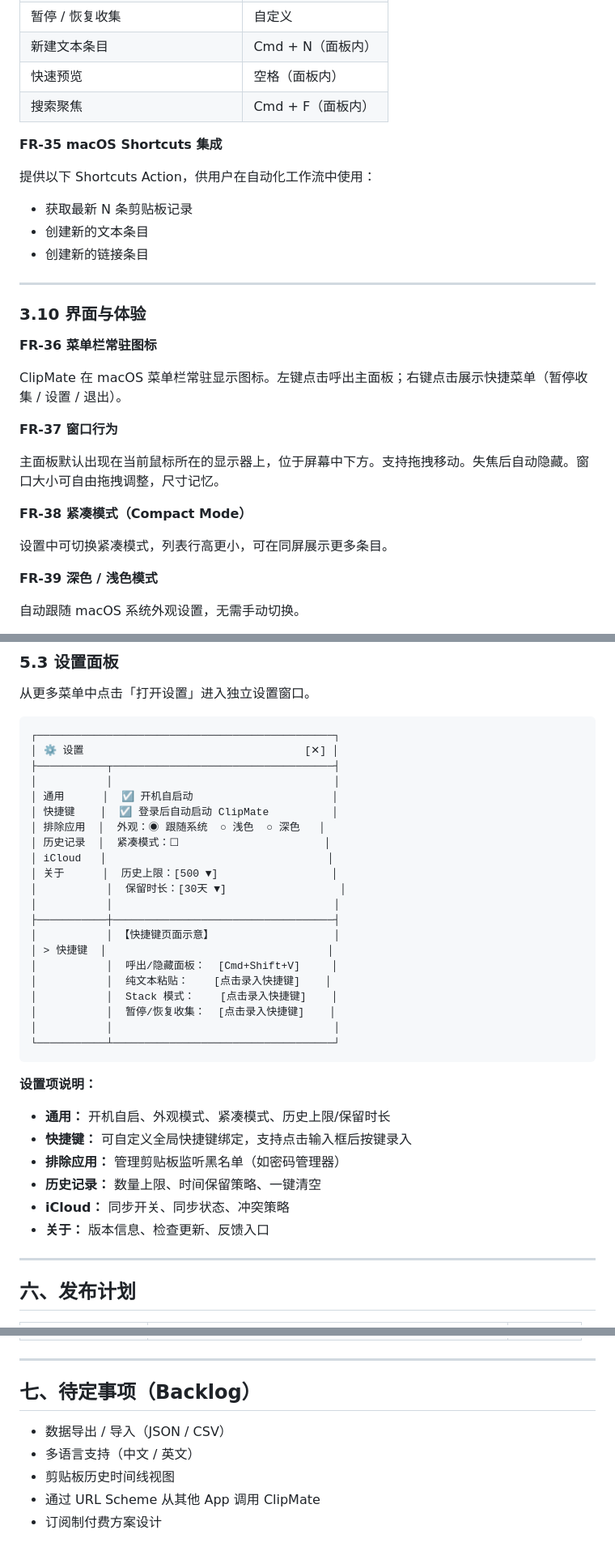
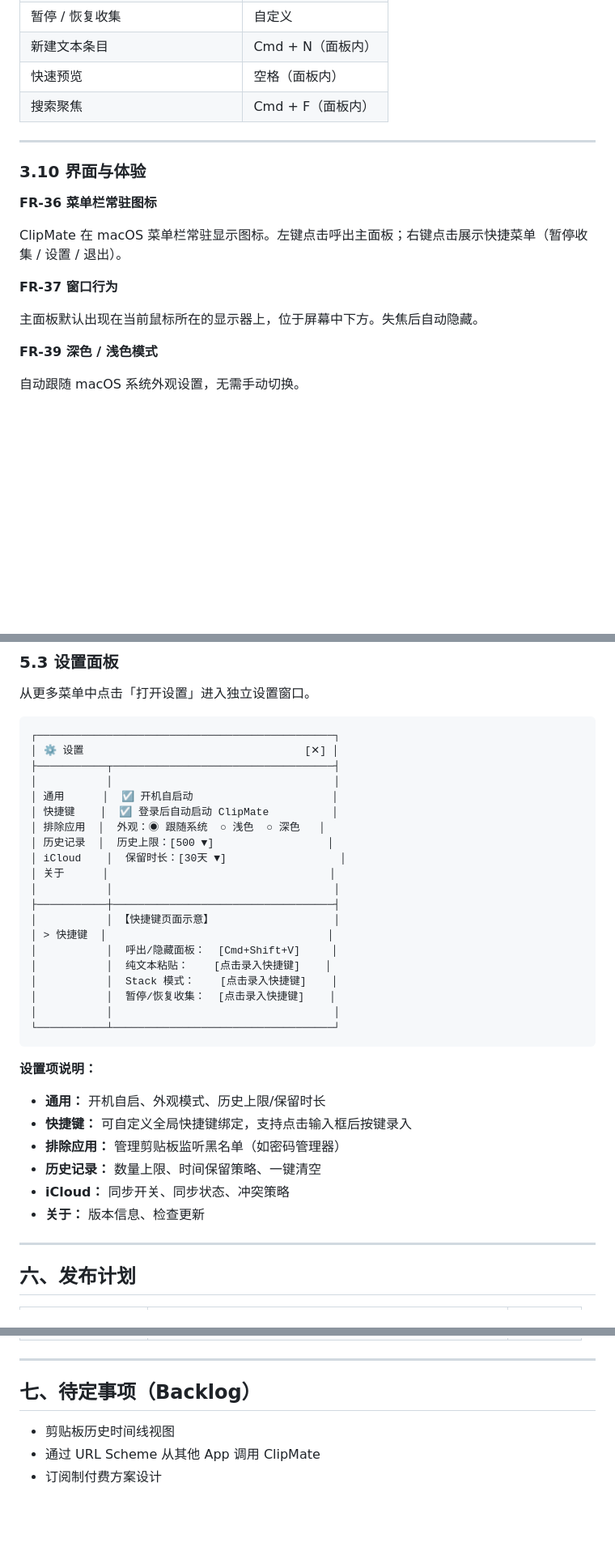
Before and after one commit to zhuiyue132/ClipMate, a Markdown page: docs/prd.md, 3 parts joined by grey strips. Shown at 81% size. GitHub-like rendering; blank space fills up the shorter version.

```diff
--- a/docs/prd.md
+++ b/docs/prd.md
@@ -277,14 +273,6 @@ iCloud 同步为可选功能，默认关闭。所有数据优先存储在本地
 | 快速预览                       | 空格（面板内）    |
 | 搜索聚焦                       | Cmd + F（面板内） |
 
-**FR-35 macOS Shortcuts 集成**
-
-提供以下 Shortcuts Action，供用户在自动化工作流中使用：
-
-- 获取最新 N 条剪贴板记录
-- 创建新的文本条目
-- 创建新的链接条目
-
 ---
 
 ### 3.10 界面与体验
@@ -295,11 +283,7 @@ ClipMate 在 macOS 菜单栏常驻显示图标。左键点击呼出主面板；
 
 **FR-37 窗口行为**
 
-主面板默认出现在当前鼠标所在的显示器上，位于屏幕中下方。支持拖拽移动。失焦后自动隐藏。窗口大小可自由拖拽调整，尺寸记忆。
-
-**FR-38 紧凑模式（Compact Mode）**
-
-设置中可切换紧凑模式，列表行高更小，可在同屏展示更多条目。
+主面板默认出现在当前鼠标所在的显示器上，位于屏幕中下方。失焦后自动隐藏。
 
 **FR-39 深色 / 浅色模式**
 
@@ -408,10 +392,9 @@ ClipMate 在 macOS 菜单栏常驻显示图标。左键点击呼出主面板；
 │ 通用      │  ☑ 开机自启动                      │
 │ 快捷键    │  ☑ 登录后自动启动 ClipMate          │
 │ 排除应用  │  外观：◉ 跟随系统  ○ 浅色  ○ 深色   │
-│ 历史记录  │  紧凑模式：☐                       │
-│ iCloud   │                                   │
-│ 关于      │  历史上限：[500 ▼]                  │
-│           │  保留时长：[30天 ▼]                  │
+│ 历史记录  │  历史上限：[500 ▼]                  │
+│ iCloud    │  保留时长：[30天 ▼]                  │
+│ 关于      │                                   │
 │           │                                   │
 ├───────────┼───────────────────────────────────┤
 │           │ 【快捷键页面示意】                   │
@@ -426,12 +409,12 @@ ClipMate 在 macOS 菜单栏常驻显示图标。左键点击呼出主面板；
 
 **设置项说明：**
 
-- **通用：** 开机自启、外观模式、紧凑模式、历史上限/保留时长
+- **通用：** 开机自启、外观模式、历史上限/保留时长
 - **快捷键：** 可自定义全局快捷键绑定，支持点击输入框后按键录入
 - **排除应用：** 管理剪贴板监听黑名单（如密码管理器）
 - **历史记录：** 数量上限、时间保留策略、一键清空
 - **iCloud：** 同步开关、同步状态、冲突策略
-- **关于：** 版本信息、检查更新、反馈入口
+- **关于：** 版本信息、检查更新
 
 ---
 
@@ -448,8 +431,6 @@ ClipMate 在 macOS 菜单栏常驻显示图标。左键点击呼出主面板；
 
 ## 七、待定事项（Backlog）
 
-- 数据导出 / 导入（JSON / CSV）
-- 多语言支持（中文 / 英文）
 - 剪贴板历史时间线视图
 - 通过 URL Scheme 从其他 App 调用 ClipMate
 - 订阅制付费方案设计
```
Also changed, not shown: other parts of docs/prd.md (+0 -4 lines), docs/todo.md (+26 -17 lines).
